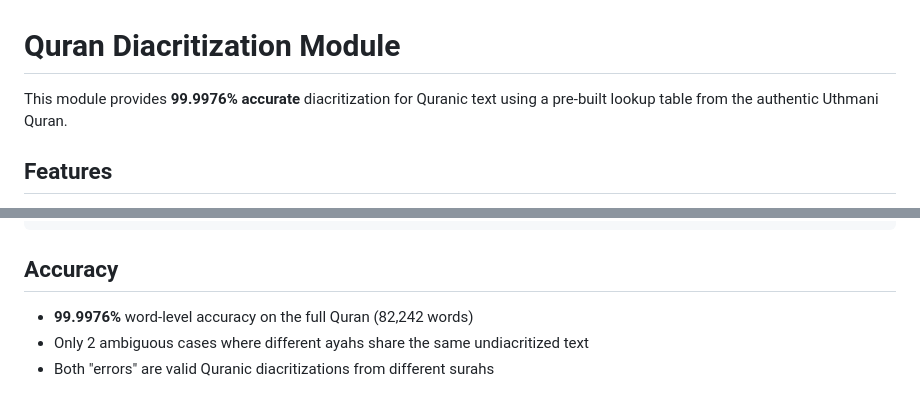
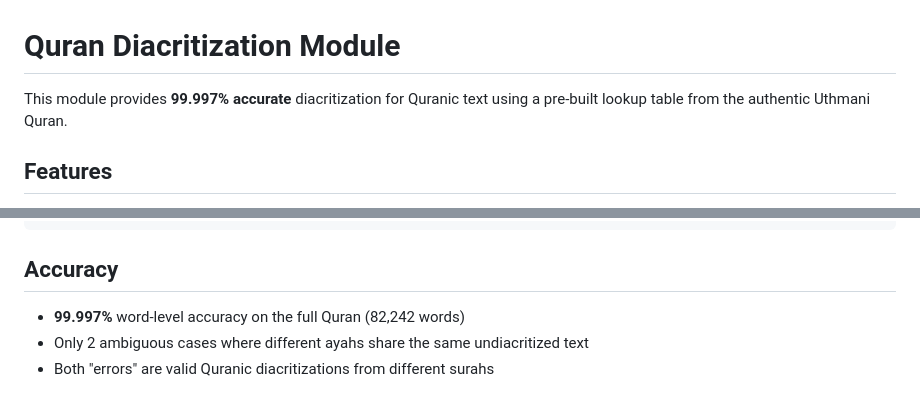
Before and after one commit to jeranaias/harakat, a Markdown page: quran/README.md, 2 parts joined by grey strips. GitHub-like rendering.

```diff
--- a/quran/README.md
+++ b/quran/README.md
@@ -1,6 +1,6 @@
 # Quran Diacritization Module
 
-This module provides **99.9976% accurate** diacritization for Quranic text using a pre-built lookup table from the authentic Uthmani Quran.
+This module provides **99.997% accurate** diacritization for Quranic text using a pre-built lookup table from the authentic Uthmani Quran.
 
 ## Features
 
@@ -36,7 +36,7 @@ python harakat.py --quran "بسم الله الرحمن الرحيم"
 
 ## Accuracy
 
-- **99.9976%** word-level accuracy on the full Quran (82,242 words)
+- **99.997%** word-level accuracy on the full Quran (82,242 words)
 - Only 2 ambiguous cases where different ayahs share the same undiacritized text
 - Both "errors" are valid Quranic diacritizations from different surahs
 
```
Also changed, not shown: README.md (+8 -8 lines).
